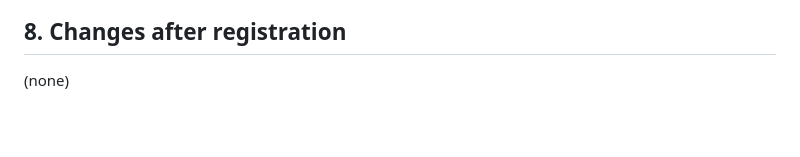
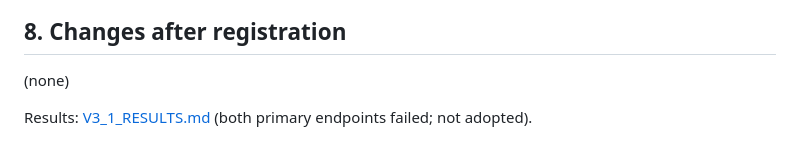
Before and after one commit to med27-coder/cv-project-kepler-exoplanet-detection-inventory, a Markdown page: docs/star-gazer/V3_1_PREREGISTRATION.md, the part around the change. Rendered like a GitHub page; blank space fills up the shorter version.

```diff
--- a/docs/star-gazer/V3_1_PREREGISTRATION.md
+++ b/docs/star-gazer/V3_1_PREREGISTRATION.md
@@ -63,3 +63,5 @@ probabilities on the inner validation split), judged on folds not yet used.
 ## 8. Changes after registration
 
 (none)
+
+Results: [V3_1_RESULTS.md](V3_1_RESULTS.md) (both primary endpoints failed; not adopted).
```
Also changed, not shown: docs/plans/README.md (+1 -1 lines), docs/star-gazer/V3_1_RESULTS.md (added, +49 -0 lines).
